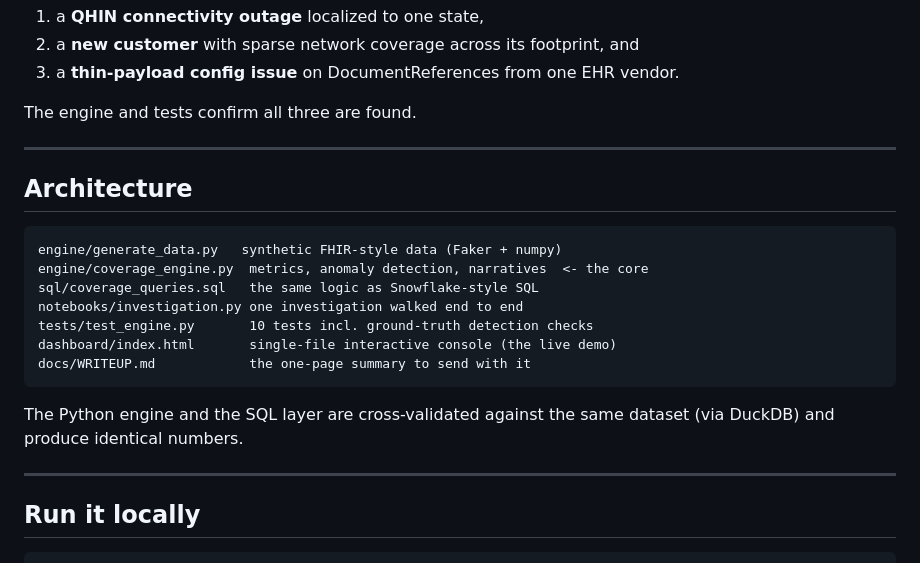
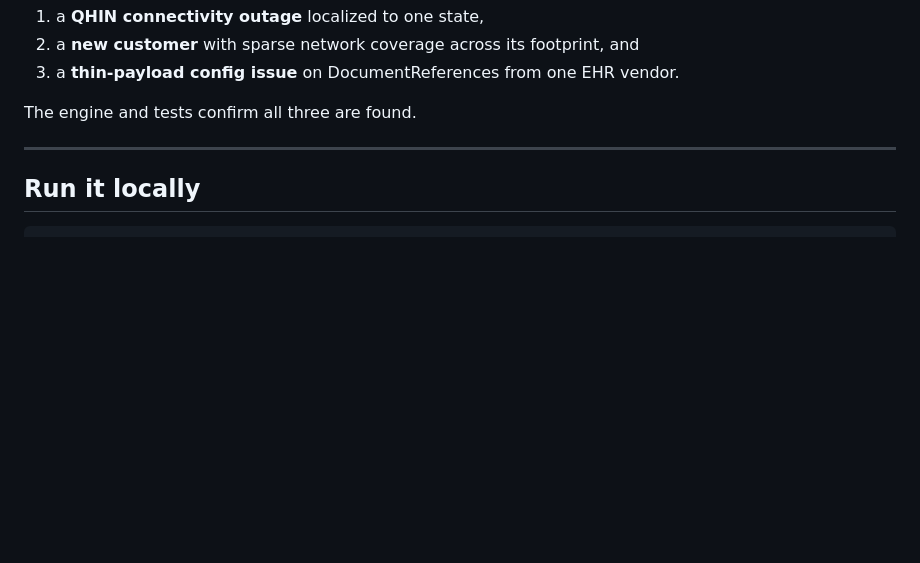
Before and after one commit to prathikshaurs/zus-coverage-intelligence, a Markdown page: README.md, the part around one of its changes. GitHub-like rendering; blank space fills up the shorter version.

Commit message:
Updated README and other files

````diff
--- a/README.md
+++ b/README.md
@@ -46,23 +46,6 @@ The engine and tests confirm all three are found.
 
 ---
 
-## Architecture
-
-```
-engine/generate_data.py   synthetic FHIR-style data (Faker + numpy)
-engine/coverage_engine.py  metrics, anomaly detection, narratives  <- the core
-sql/coverage_queries.sql   the same logic as Snowflake-style SQL
-notebooks/investigation.py one investigation walked end to end
-tests/test_engine.py       10 tests incl. ground-truth detection checks
-dashboard/index.html       single-file interactive console (the live demo)
-docs/WRITEUP.md            the one-page summary to send with it
-```
-
-The Python engine and the SQL layer are cross-validated against the same dataset
-(via DuckDB) and produce identical numbers.
-
----
-
 ## Run it locally
 
 ```bash
````
Also changed, not shown: other parts of README.md (+1 -1 lines).
